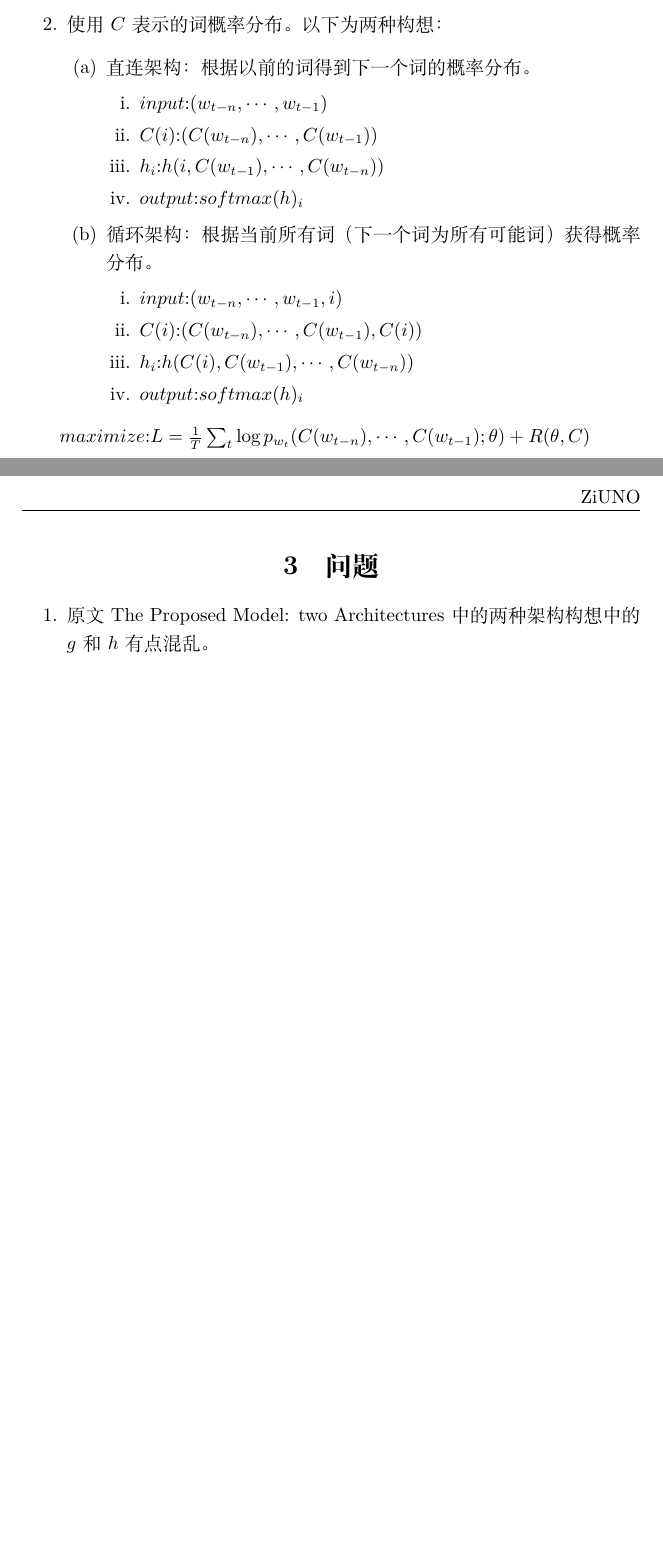
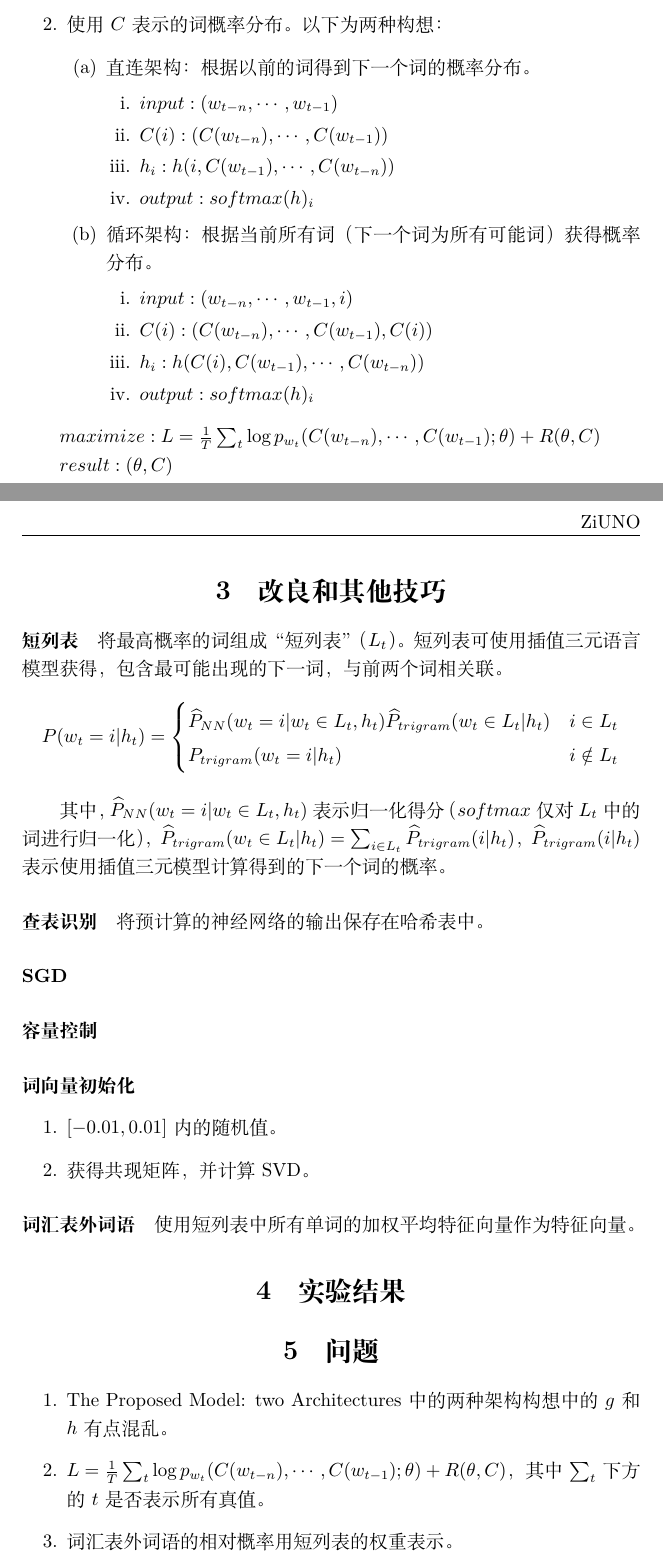
Before and after one commit to ZiUNO/NLP, a LaTeX document (Paper/A Neural Probabilistic Language Model/paper.tex): two parts of pages 2 and 3 of 3, joined at a grey line, cut so that both start at the same text, the shorter picture padded with empty space. Compiled offline with XeLaTeX.

Commit message:
Update： 添加神经概率模型：改良和其他技巧（&Add问题：词汇表外单词）

```diff
--- a/Paper/A Neural Probabilistic Language Model/paper.tex
+++ b/Paper/A Neural Probabilistic Language Model/paper.tex
@@ -45,24 +45,50 @@
   \begin{enumerate}
     \item 直连架构：根据以前的词得到下一个词的概率分布。
     \begin{enumerate}
-      \item $input$:$(w_{t-n},\cdots,w_{t-1})$
-      \item $C(i)$:$(C(w_{t-n}),\cdots,C(w_{t-1}))$
-      \item $h_{i}$:$h(i,C(w_{t-1}),\cdots,C(w_{t-n}))$
-      \item $output$:$softmax(h)_{i}$
+      \item $input:(w_{t-n},\cdots,w_{t-1})$
+      \item $C(i):(C(w_{t-n}),\cdots,C(w_{t-1}))$
+      \item $h_{i}:h(i,C(w_{t-1}),\cdots,C(w_{t-n}))$
+      \item $output:softmax(h)_{i}$
     \end{enumerate}
     \item 循环架构：根据当前所有词（下一个词为所有可能词）获得概率分布。
     \begin{enumerate}
-      \item $input$:$(w_{t-n},\cdots,w_{t-1},i)$
-      \item $C(i)$:$(C(w_{t-n}),\cdots,C(w_{t-1}),C(i))$
-      \item $h_{i}$:$h(C(i),C(w_{t-1}),\cdots,C(w_{t-n}))$
-      \item $output$:$softmax(h)_{i}$
+      \item $input:(w_{t-n},\cdots,w_{t-1},i)$
+      \item $C(i):(C(w_{t-n}),\cdots,C(w_{t-1}),C(i))$
+      \item $h_{i}:h(C(i),C(w_{t-1}),\cdots,C(w_{t-n}))$
+      \item $output:softmax(h)_{i}$
     \end{enumerate}
   \end{enumerate}
 \end{enumerate}
-\par{$maximize$:$L=\frac{1}{T}\sum_{t}\log p_{w_{t}}(C(w_{t-n}),\cdots,C(w_{t-1});\theta)+R(\theta,C)$}
+\par{$maximize:L=\frac{1}{T}\sum_{t}\log p_{w_{t}}(C(w_{t-n}),\cdots,C(w_{t-1});\theta)+R(\theta,C)$}
+\par{$result:(\theta,C)$}
+\section{改良和其他技巧}
+\paragraph{短列表}
+将最高概率的词组成“短列表”（$L_{t}$）。短列表可使用插值三元语言模型获得，包含最可能出现的下一词，与前两个词相关联。
+$$
+P(w_{t}=i|h_{t})=
+\begin{cases}
+\widehat{P}_{NN}(w_{t}=i|w_{t}\in L_{t},h_{t})\widehat{P}_{trigram}(w_{t}\in L_{t}|h_{t}) & {i\in L_{t}}\\
+P_{trigram}(w_{t}=i|h_{t}) & {i\notin L_{t}}
+\end{cases}
+$$
+\par{其中，$\widehat{P}_{NN}(w_{t}=i|w_{t}\in L_{t},h_{t})$表示归一化得分（$softmax$仅对$L_{t}$中的词进行归一化），$\widehat{P}_{trigram}(w_{t}\in L_{t}|h_{t})=\sum_{i\in L_{t}}\widehat{P}_{trigram}(i|h_{t})$，$\widehat{P}_{trigram}(i|h_{t})$表示使用插值三元模型计算得到的下一个词的概率。}
+\paragraph{查表识别}
+将预计算的神经网络的输出保存在哈希表中。
+\paragraph{SGD}
+\paragraph{容量控制}
+\paragraph{词向量初始化}
+\begin{enumerate}
+  \item $[-0.01,0.01]$内的随机值。
+  \item 获得共现矩阵，并计算SVD。
+\end{enumerate}
+\paragraph{词汇表外词语}
+使用短列表中所有单词的加权平均特征向量作为特征向量。
+\section{实验结果}
+
 \section{问题}
 \begin{enumerate}
-  \item 原文The Proposed Model: two Architectures中的两种架构构想中的$g$和$h$有点混乱。
+  \item The Proposed Model: two Architectures中的两种架构构想中的$g$和$h$有点混乱。
+  \item $L=\frac{1}{T}\sum_{t}\log p_{w_{t}}(C(w_{t-n}),\cdots,C(w_{t-1});\theta)+R(\theta,C)$，其中$\sum_{t}$下方的$t$是否表示所有真值。
+  \item 词汇表外词语的相对概率用短列表的权重表示。
 \end{enumerate}
-
 \end{document}
```
